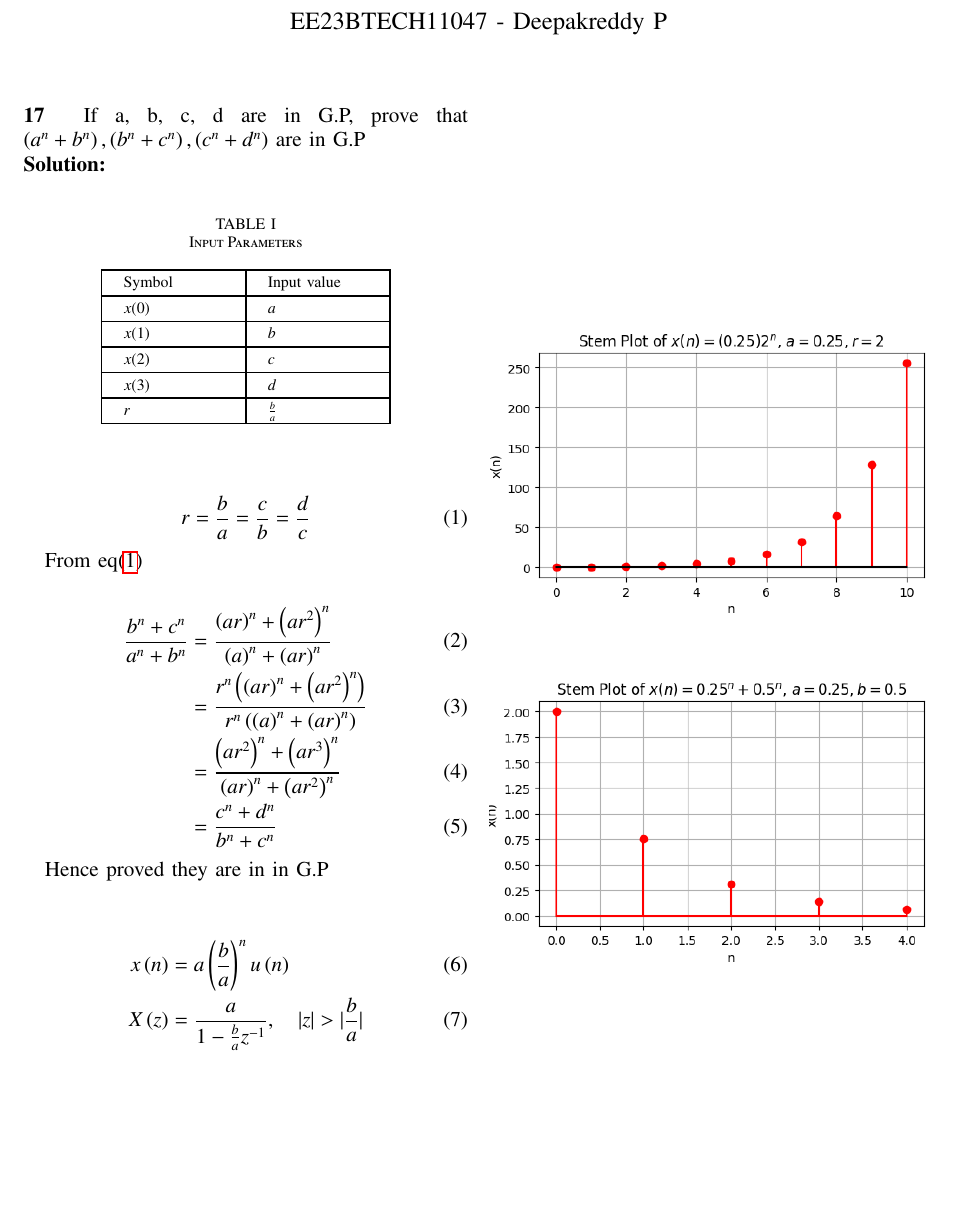
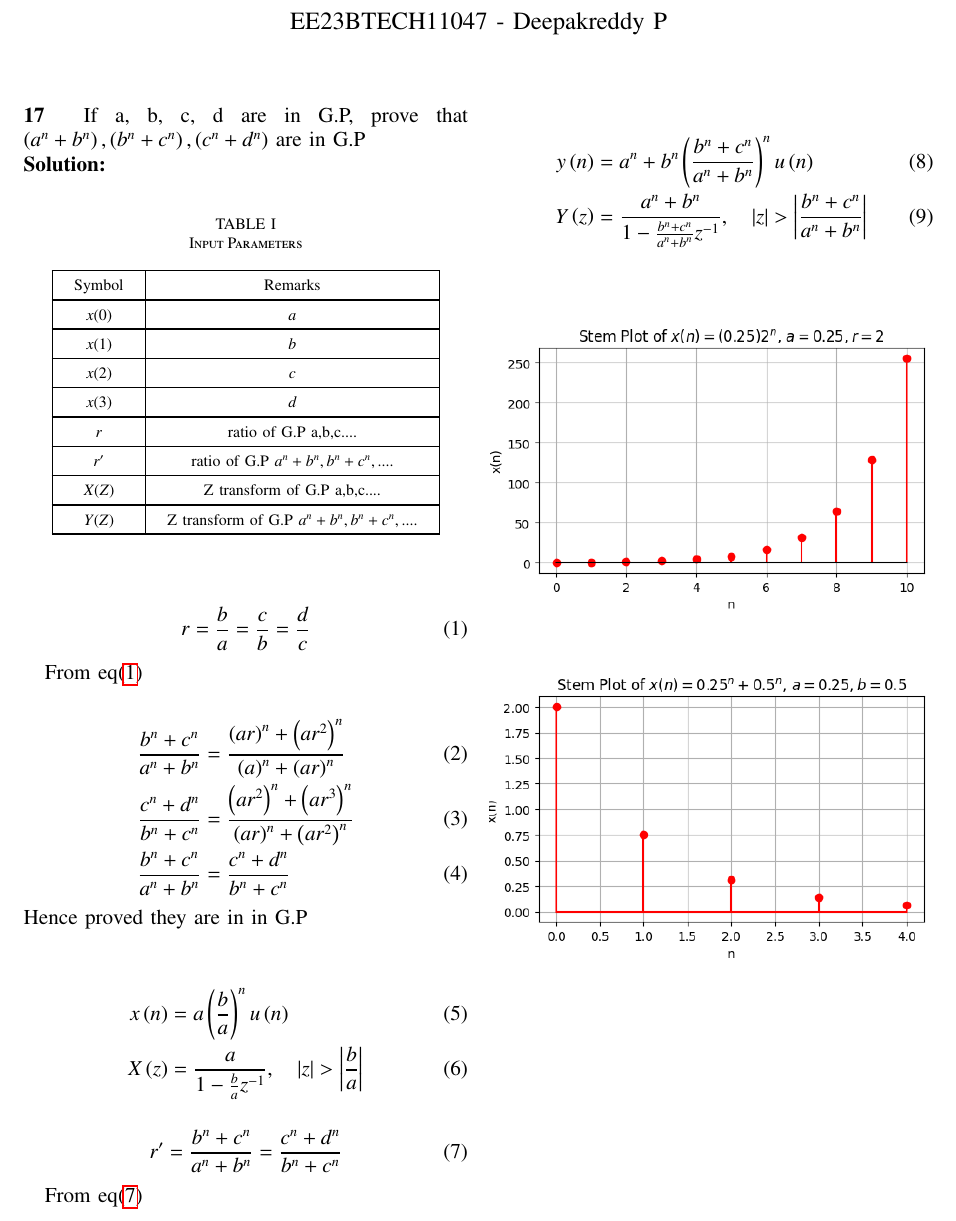
Before and after one commit to Deepakreddy1510/Assignemnt_2, a LaTeX paper (gp.tex, which reads tables/table1.tex): part of the page, cut so that both start at the same text, the shorter picture padded with empty space. Compiled offline with pdfLaTeX.

Commit message:
Add files via upload

```diff
--- a/gp.tex
+++ b/gp.tex
@@ -74,16 +74,26 @@ From eq\eqref{eq:eq.11.9.5.17.1}
 \begin{align}
 \frac{b^n + c^n}{a^n + b^n}
 &= \frac{\brak{ar}^n + \brak{ar^2}^n}{\brak{a}^n + \brak{ar}^n}\\
-&= \frac{r^n \brak{\brak{ar}^n + \brak{ar^2}^n}}{r^n \brak{\brak{a}^n + \brak{ar}^n}}\\
-&= \frac{\brak{ar^2}^n + \brak{ar^3}^n}{\brak{ar}^n + \brak{ar^2}^n}\\
-&= \frac{c^n + d^n}{b^n + c^n}
+\frac{c^n + d^n}{b^n + c^n}&= \frac{\brak{ar^2}^n + \brak{ar^3}^n}{\brak{ar}^n + \brak{ar^2}^n}\\
+%&= \frac{r^n \brak{\brak{ar}^n + \brak{ar^2}^n}}{r^n \brak{\brak{a}^n + \brak{ar}^n}}
+\frac{b^n + c^n}{a^n + b^n} &= \frac{c^n + d^n}{b^n + c^n}
 \end{align}
-
 Hence proved they are in in G.P\\
 
 \begin{align}
     x\brak{n} &= a\brak{\frac{b}{a}}^{n} u\brak{n}\\
-    X\brak{z} &= \frac{a}{1-\frac{b}{a} z^{-1}}, \quad |z|>|\frac{b}{a}|
+    X\brak{z} &= \frac{a}{1-\frac{b}{a} z^{-1}}, \quad \abs{z}>\abs{\frac{b}{a}}
+\end{align}
+
+\begin{align}
+r'=\frac{b^n + c^n}{a^n + b^n} = \frac{c^n + d^n}{b^n + c^n} \label{eq:eq.11.9.5.17.2}
+\end{align}
+
+From eq\eqref{eq:eq.11.9.5.17.2}
+
+\begin{align}
+    y\brak{n} &= a^n + b^n \brak{\frac{b^n + c^n}{a^n + b^n}}^{n} u\brak{n}\\
+    Y\brak{z} &= \frac{a^n + b^n}{1-\frac{b^n + c^n}{a^n + b^n} z^{-1}}, \quad \abs{z}>\abs{\frac{b^n + c^n}{a^n + b^n}}
 \end{align}
 
 \begin{figure}[htbp]
--- a/tables/table1.tex
+++ b/tables/table1.tex
@@ -1,14 +1,14 @@
 \setlength{\arrayrulewidth}{0.3mm}
 \setlength{\tabcolsep}{12pt}
-\renewcommand{\arraystretch}{1.3}
+\renewcommand{\arraystretch}{1.5}
 
 
 \begin{center}
 \caption{Input Parameters}
-\begin{tabular}{ |p{2.0cm}|p{2.0cm}| }
+\begin{tabular}{|c|c|}
 
 \hline
- {Symbol}&{Input value}\\
+ {Symbol}&{Remarks}\\
 \hline
 $x(0) $ & $a$ \\
 \hline
@@ -18,7 +18,13 @@ $x(2) $ & $c$ \\
 \hline
 $x(3) $ & $d$ \\
 \hline
-$r$ & $\frac{b}{a}$\\
+$r$ & ratio of G.P a,b,c....\\
+\hline
+$r'$ & ratio of G.P $a^n + b^n,b^n + c^n,....$\\
+\hline
+$X(Z)$ & Z transform of G.P a,b,c....\\
+\hline
+$Y(Z)$ & Z transform of G.P $a^n + b^n,b^n + c^n,....$\\
 \hline
 
 \end{tabular}
```
Also changed, not shown: gp.pdf, 2 other files.
